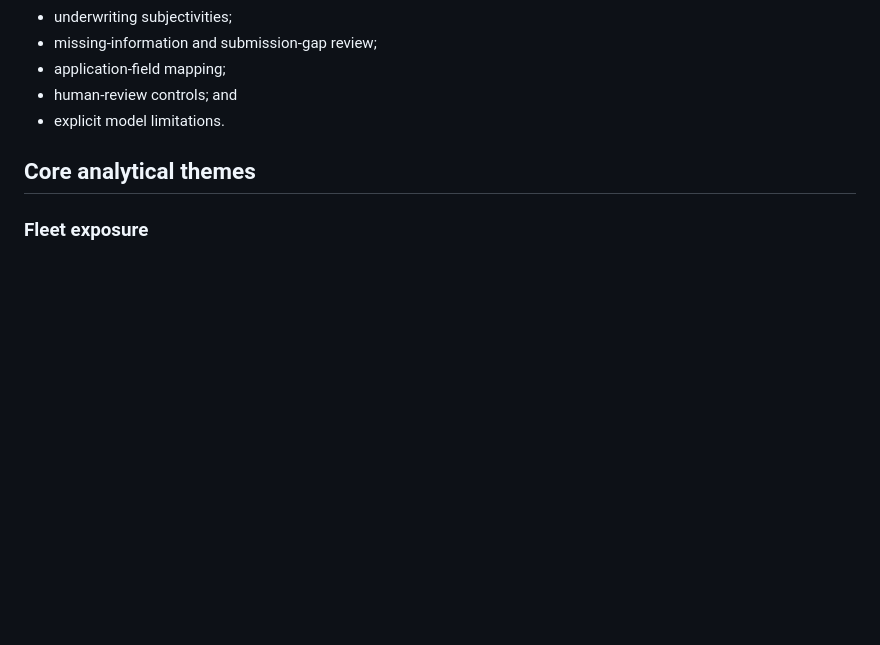
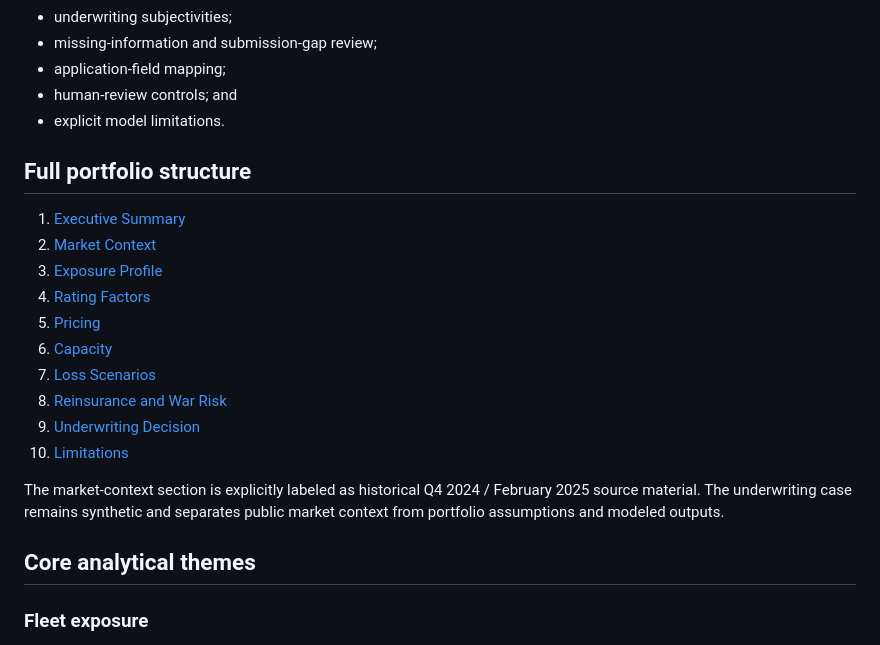
Before and after one commit to JJennings728/ZipSmart360, a Markdown page: aviation-underwriting/README.md, the part around the change. GitHub-like rendering; blank space fills up the shorter version.

Commit message:
Link complete aviation underwriting portfolio structure

```diff
--- a/aviation-underwriting/README.md
+++ b/aviation-underwriting/README.md
@@ -25,6 +25,22 @@ The portfolio demonstrates:
 - application-field mapping;
 - human-review controls; and
 - explicit model limitations.
+
+
+## Full portfolio structure
+
+1. [Executive Summary](EXECUTIVE_SUMMARY.md)
+2. [Market Context](MARKET_CONTEXT.md)
+3. [Exposure Profile](EXPOSURE_PROFILE.md)
+4. [Rating Factors](RATING_FACTORS.md)
+5. [Pricing](PRICING.md)
+6. [Capacity](CAPACITY.md)
+7. [Loss Scenarios](LOSS_SCENARIOS.md)
+8. [Reinsurance and War Risk](REINSURANCE_AND_WAR_RISK.md)
+9. [Underwriting Decision](UNDERWRITING_DECISION.md)
+10. [Limitations](LIMITATIONS.md)
+
+The market-context section is explicitly labeled as historical Q4 2024 / February 2025 source material. The underwriting case remains synthetic and separates public market context from portfolio assumptions and modeled outputs.
 
 ## Core analytical themes
 
```
